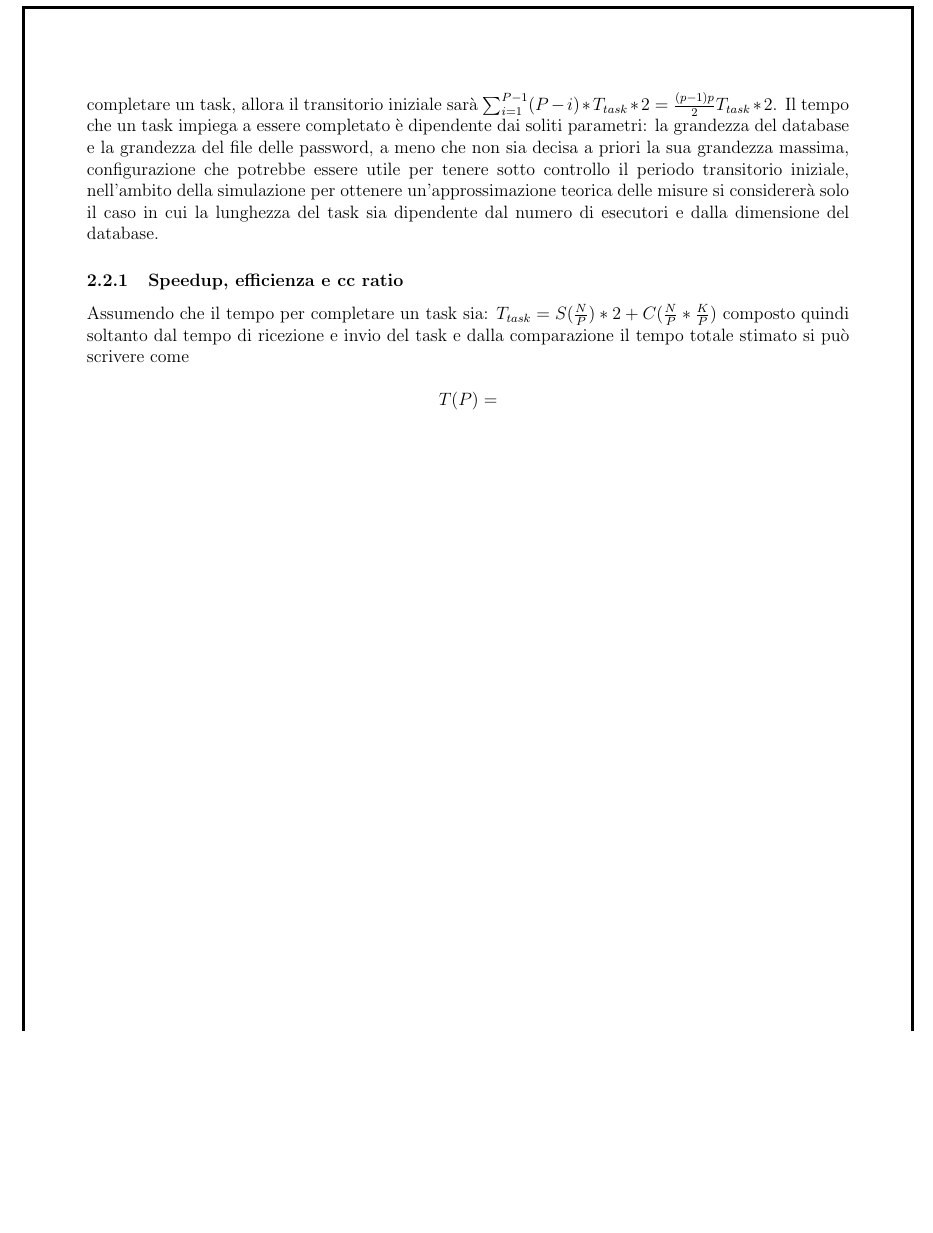
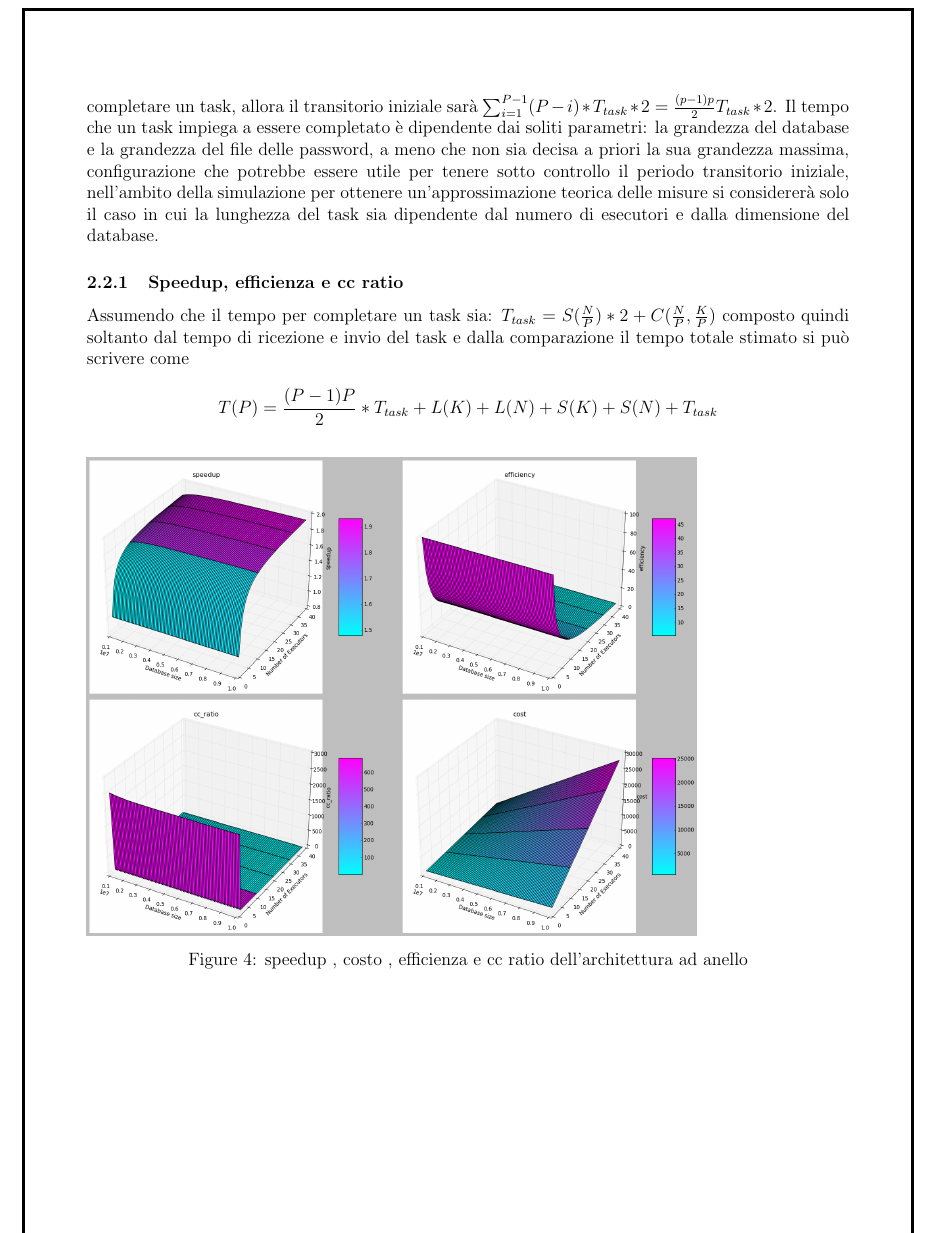
Before and after one commit to PrimeMinisterOfGreed/DistributedCrack, a LaTeX document (doc/proposal/proposta.tex, which reads doc/proposal/chapters/c2_ricercalineare.tex): part of page 9 of 13, cut so that both start at the same text, the shorter picture padded with empty space. Compiled offline with pdfLaTeX.

Commit message:
add blocksim case

```diff
--- a/doc/proposal/chapters/c2_ricercalineare.tex
+++ b/doc/proposal/chapters/c2_ricercalineare.tex
@@ -157,8 +157,13 @@ In questa architettura, il primo passo è distribuire le password da testare ai
 
 Per capire meglio se questo approccio possa essere più o meno vantaggioso rispetto al precedente bisogna modellare opportunamente il problema, avendo cura di trattare il periodo transitorio, che può essere visto come una somma di tempi, se si prende $T_{task}$ come tempo impiegato da un nodo a completare un task, allora il transitorio iniziale sarà $\sum_{i=1}^{P-1}(P-i)*T_{task}*2=\frac{(p-1)p}{2}T_{task}*2$. Il tempo che un task impiega a essere completato è dipendente dai soliti parametri: la grandezza del database e la grandezza del file delle password, a meno che non sia decisa a priori la sua grandezza massima, configurazione che potrebbe essere utile per tenere sotto controllo il periodo transitorio iniziale, nell'ambito della simulazione per ottenere un'approssimazione teorica delle misure si considererà solo il caso in cui la lunghezza del task sia dipendente dal numero di esecutori e dalla dimensione del database.
 \subsubsection{Speedup, efficienza e cc ratio}
-Assumendo che il tempo per completare un task sia: $T_{task}=S(\frac{N}{P})*2+C(\frac{N}{P}*\frac{K}{P})$ composto quindi soltanto dal tempo di ricezione e invio del task e dalla comparazione il tempo totale stimato si può scrivere come
+Assumendo che il tempo per completare un task sia: $T_{task}=S(\frac{N}{P})*2+C(\frac{N}{P},\frac{K}{P})$ composto quindi soltanto dal tempo di ricezione e invio del task e dalla comparazione il tempo totale stimato si può scrivere come
 
 $$
-T(P) =
+T(P) =  \frac{(P-1)P}{2}*T_{task}+L(K)+L(N)+S(K)+S(N)+T_{task}
 $$
+
+\begin{figure}[H]
+    \includegraphics[width=0.8\textwidth]{images/pipelinelinear.png}
+    \caption{speedup , costo , efficienza e cc ratio dell'architettura ad anello}
+\end{figure}
```
Also changed, not shown: 1 other file.
